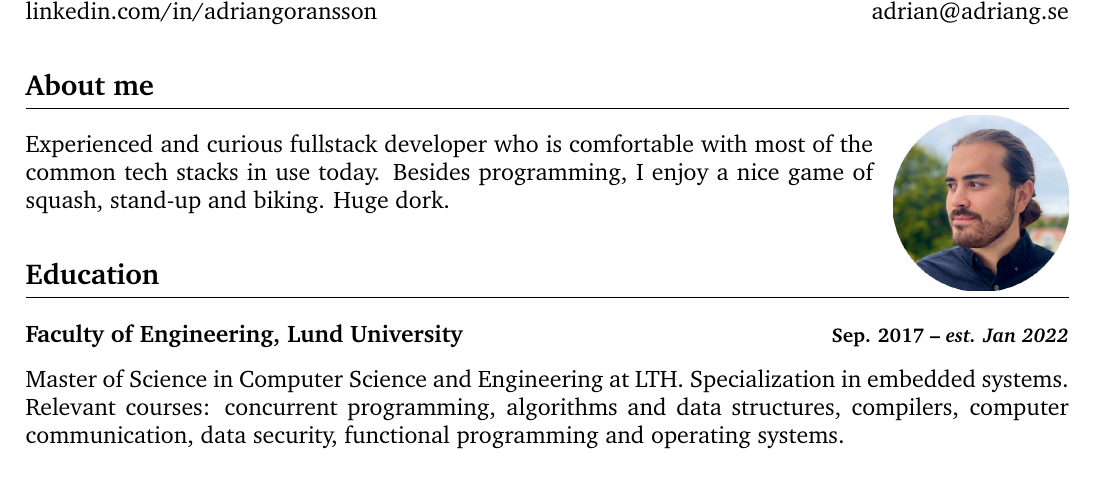
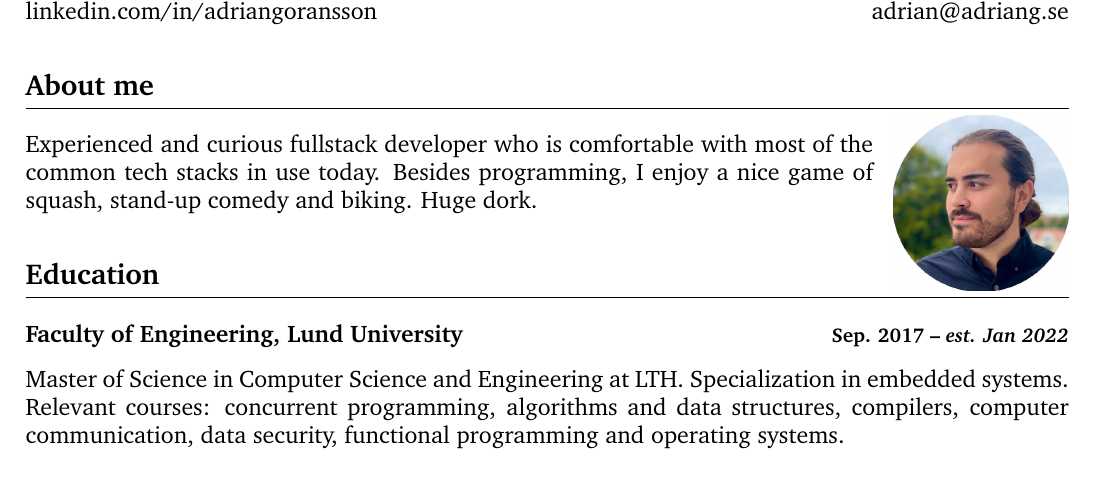
Before and after one commit to adriangoransson/adriangoransson.github.io, a LaTeX CV (adrian_goransson_cv.tex): part of page 1 of 2, cut so that both start at the same text. Compiled offline with pdfLaTeX.

Commit message:
about me

```diff
--- a/adrian_goransson_cv.tex
+++ b/adrian_goransson_cv.tex
@@ -60,8 +60,8 @@
 \end{wrapfigure}
 
 Experienced and curious fullstack developer who is comfortable with most of the
-common tech stacks in use today. Besides programming, I enjoy a nice game of squash, stand-up and
-biking. Huge dork.
+common tech stacks in use today. Besides programming, I enjoy a nice game of
+squash, stand-up comedy and biking. Huge dork.
 
 \heading{Education}
 
```
